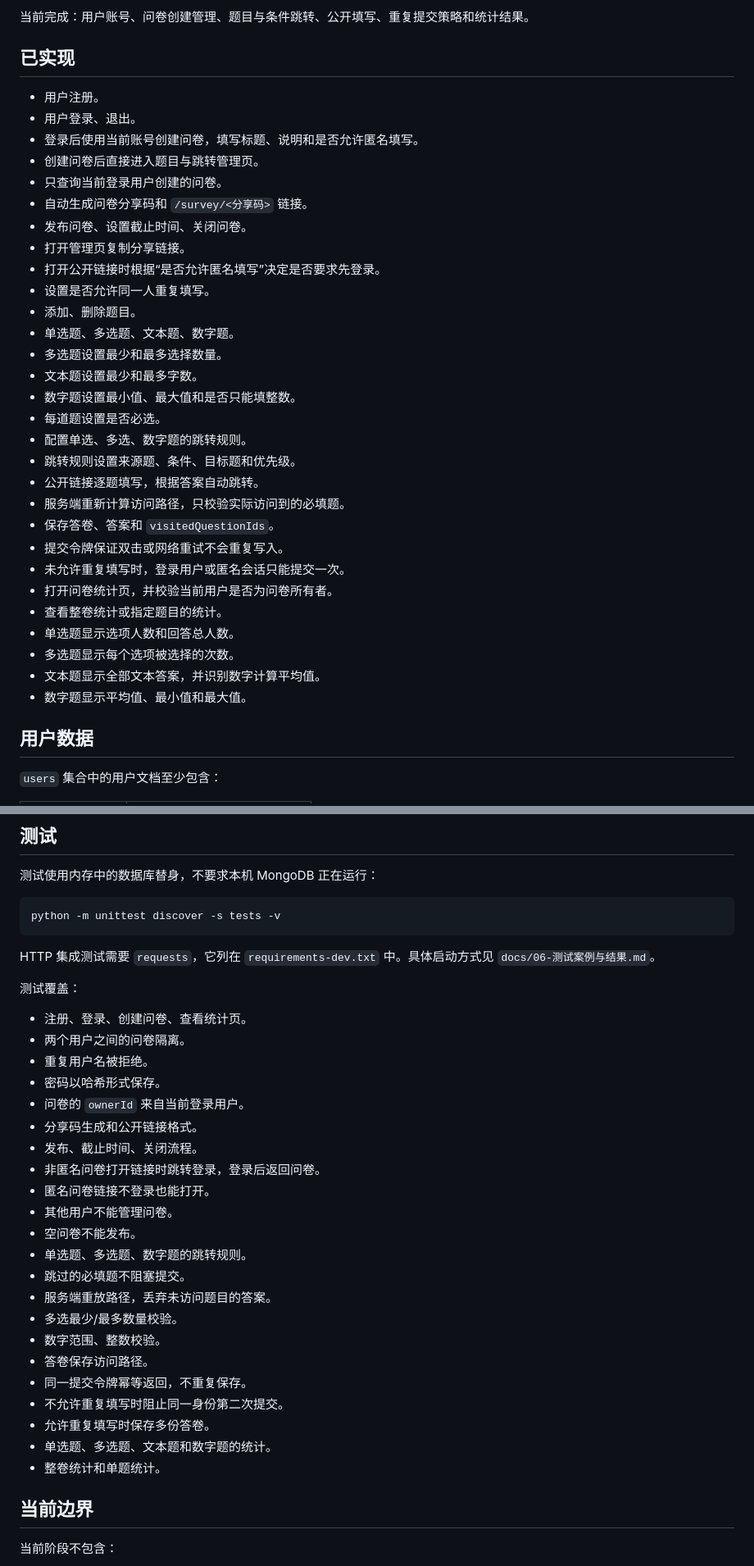
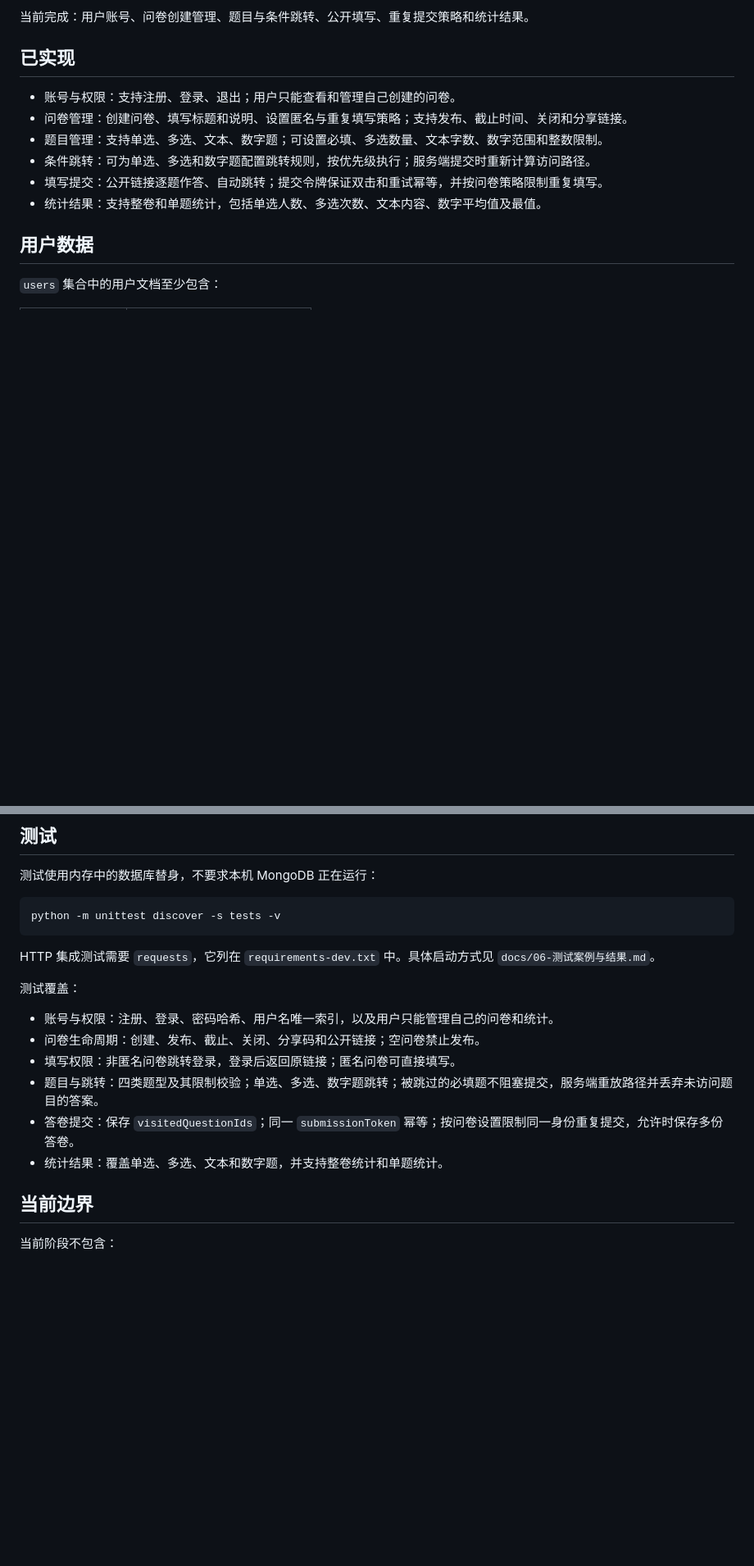
Before and after one commit to Winter-12129/2026-DB-Project1, a Markdown page: README.md, 2 parts joined by grey strips. Shown at 82% size. Rendered like a GitHub page; blank space fills up the shorter version.

Commit message:
Revise README with features and testing details
Updated the README to reflect the current features and testing coverage of the survey application.

```diff
--- a/README.md
+++ b/README.md
@@ -6,35 +6,12 @@
 
 ## 已实现
 
-- 用户注册。
-- 用户登录、退出。
-- 登录后使用当前账号创建问卷，填写标题、说明和是否允许匿名填写。
-- 创建问卷后直接进入题目与跳转管理页。
-- 只查询当前登录用户创建的问卷。
-- 自动生成问卷分享码和 `/survey/<分享码>` 链接。
-- 发布问卷、设置截止时间、关闭问卷。
-- 打开管理页复制分享链接。
-- 打开公开链接时根据“是否允许匿名填写”决定是否要求先登录。
-- 设置是否允许同一人重复填写。
-- 添加、删除题目。
-- 单选题、多选题、文本题、数字题。
-- 多选题设置最少和最多选择数量。
-- 文本题设置最少和最多字数。
-- 数字题设置最小值、最大值和是否只能填整数。
-- 每道题设置是否必选。
-- 配置单选、多选、数字题的跳转规则。
-- 跳转规则设置来源题、条件、目标题和优先级。
-- 公开链接逐题填写，根据答案自动跳转。
-- 服务端重新计算访问路径，只校验实际访问到的必填题。
-- 保存答卷、答案和 `visitedQuestionIds`。
-- 提交令牌保证双击或网络重试不会重复写入。
-- 未允许重复填写时，登录用户或匿名会话只能提交一次。
-- 打开问卷统计页，并校验当前用户是否为问卷所有者。
-- 查看整卷统计或指定题目的统计。
-- 单选题显示选项人数和回答总人数。
-- 多选题显示每个选项被选择的次数。
-- 文本题显示全部文本答案，并识别数字计算平均值。
-- 数字题显示平均值、最小值和最大值。
+- 账号与权限：支持注册、登录、退出；用户只能查看和管理自己创建的问卷。
+- 问卷管理：创建问卷、填写标题和说明、设置匿名与重复填写策略；支持发布、截止时间、关闭和分享链接。
+- 题目管理：支持单选、多选、文本、数字题；可设置必填、多选数量、文本字数、数字范围和整数限制。
+- 条件跳转：可为单选、多选和数字题配置跳转规则，按优先级执行；服务端提交时重新计算访问路径。
+- 填写提交：公开链接逐题作答、自动跳转；提交令牌保证双击和重试幂等，并按问卷策略限制重复填写。
+- 统计结果：支持整卷和单题统计，包括单选人数、多选次数、文本内容、数字平均值及最值。
 
 ## 用户数据
 
@@ -99,28 +76,12 @@ HTTP 集成测试需要 `requests`，它列在 `requirements-dev.txt` 中。具
 
 测试覆盖：
 
-- 注册、登录、创建问卷、查看统计页。
-- 两个用户之间的问卷隔离。
-- 重复用户名被拒绝。
-- 密码以哈希形式保存。
-- 问卷的 `ownerId` 来自当前登录用户。
-- 分享码生成和公开链接格式。
-- 发布、截止时间、关闭流程。
-- 非匿名问卷打开链接时跳转登录，登录后返回问卷。
-- 匿名问卷链接不登录也能打开。
-- 其他用户不能管理问卷。
-- 空问卷不能发布。
-- 单选题、多选题、数字题的跳转规则。
-- 跳过的必填题不阻塞提交。
-- 服务端重放路径，丢弃未访问题目的答案。
-- 多选最少/最多数量校验。
-- 数字范围、整数校验。
-- 答卷保存访问路径。
-- 同一提交令牌幂等返回，不重复保存。
-- 不允许重复填写时阻止同一身份第二次提交。
-- 允许重复填写时保存多份答卷。
-- 单选题、多选题、文本题和数字题的统计。
-- 整卷统计和单题统计。
+- 账号与权限：注册、登录、密码哈希、用户名唯一索引，以及用户只能管理自己的问卷和统计。
+- 问卷生命周期：创建、发布、截止、关闭、分享码和公开链接；空问卷禁止发布。
+- 填写权限：非匿名问卷跳转登录，登录后返回原链接；匿名问卷可直接填写。
+- 题目与跳转：四类题型及其限制校验；单选、多选、数字题跳转；被跳过的必填题不阻塞提交，服务端重放路径并丢弃未访问题目的答案。
+- 答卷提交：保存 `visitedQuestionIds`；同一 `submissionToken` 幂等；按问卷设置限制同一身份重复提交，允许时保存多份答卷。
+- 统计结果：覆盖单选、多选、文本和数字题，并支持整卷统计和单题统计。
 
 ## 当前边界
 
```
